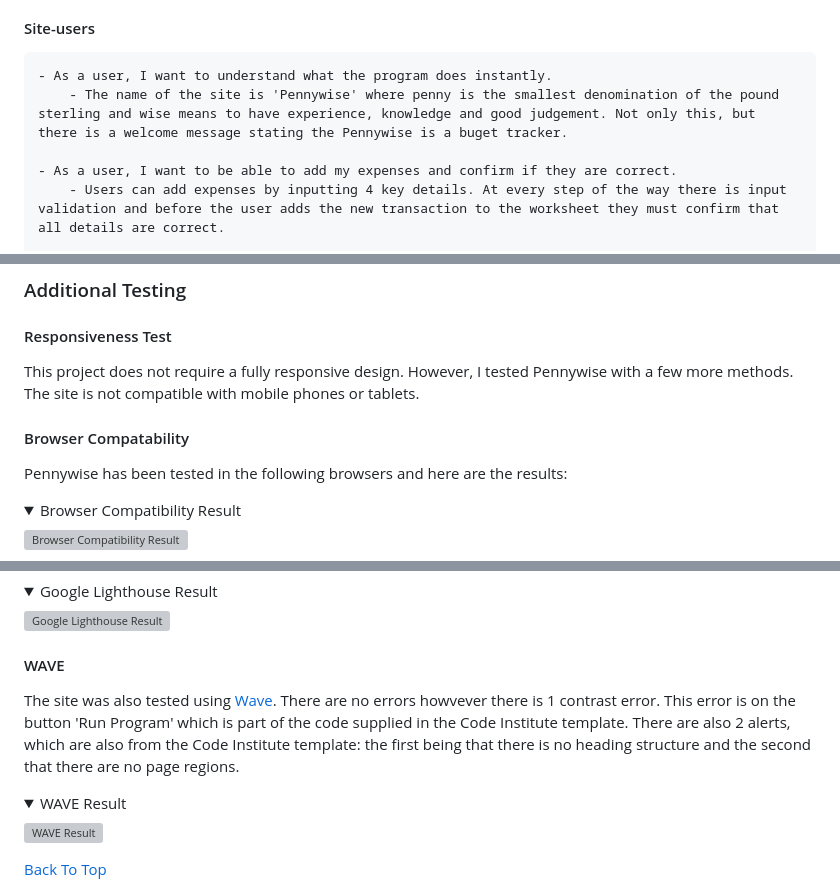
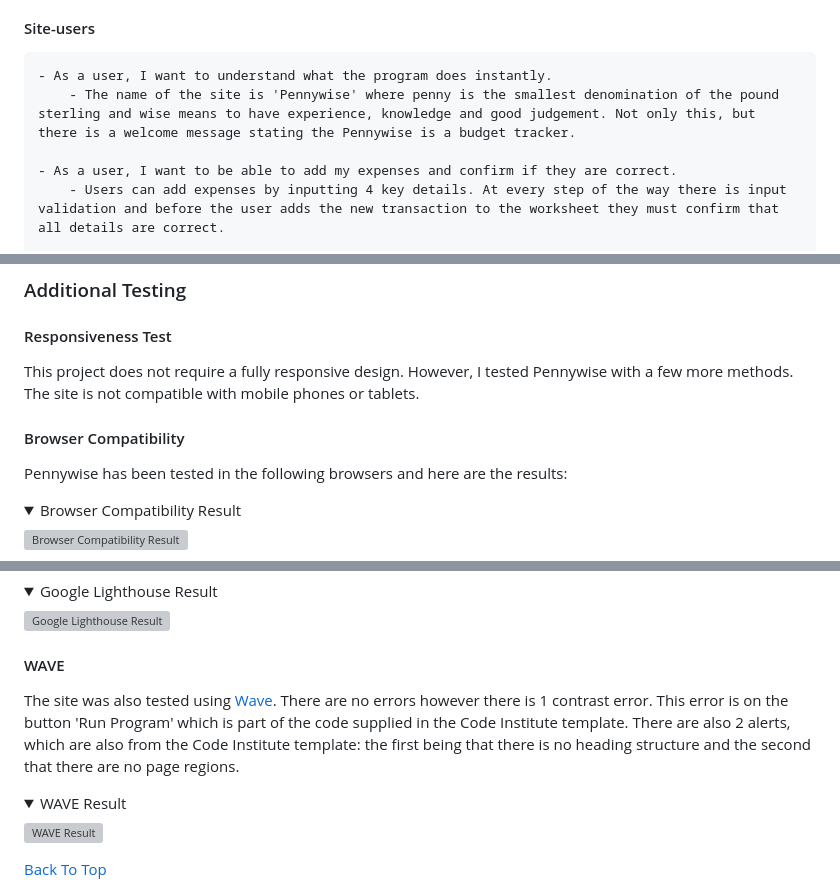
Before and after one commit to bpstephanie/Pennywise, a Markdown page: README.md, 3 parts joined by grey strips. Rendered like a GitHub page; folded sections open; grey boxes are pictures that could not be loaded.

```diff
--- a/README.md
+++ b/README.md
@@ -411,7 +410,7 @@ Provided as part of Code Institute's template:
 
   #### Site-users
     - As a user, I want to understand what the program does instantly.
-        - The name of the site is 'Pennywise' where penny is the smallest denomination of the pound sterling and wise means to have experience, knowledge and good judgement. Not only this, but there is a welcome message stating the Pennywise is a buget tracker.
+        - The name of the site is 'Pennywise' where penny is the smallest denomination of the pound sterling and wise means to have experience, knowledge and good judgement. Not only this, but there is a welcome message stating the Pennywise is a budget tracker.
 
     - As a user, I want to be able to add my expenses and confirm if they are correct.
         - Users can add expenses by inputting 4 key details. At every step of the way there is input validation and before the user adds the new transaction to the worksheet they must confirm that all details are correct.
@@ -466,7 +465,7 @@ Provided as part of Code Institute's template:
 
   This project does not require a fully responsive design. However, I tested Pennywise with a few more methods. The site is not compatible with mobile phones or tablets.
 
-  #### Browser Compatability
+  #### Browser Compatibility
 
   Pennywise has been tested in the following browsers and here are the results:
 
@@ -489,7 +488,7 @@ Provided as part of Code Institute's template:
 
   #### WAVE
 
-  The site was also tested using [Wave](https://wave.webaim.org/). There are no errors howvever there is 1 contrast error. This error is on the button 'Run Program' which is part of the code supplied in the Code Institute template. There are also 2 alerts, which are also from the Code Institute template: the first being that there is no heading structure and the second that there are no page regions.
+  The site was also tested using [Wave](https://wave.webaim.org/). There are no errors however there is 1 contrast error. This error is on the button 'Run Program' which is part of the code supplied in the Code Institute template. There are also 2 alerts, which are also from the Code Institute template: the first being that there is no heading structure and the second that there are no page regions.
 
   <details><summary>WAVE Result</summary>
 
```
Also changed, not shown: other parts of README.md (+15 -12 lines).
